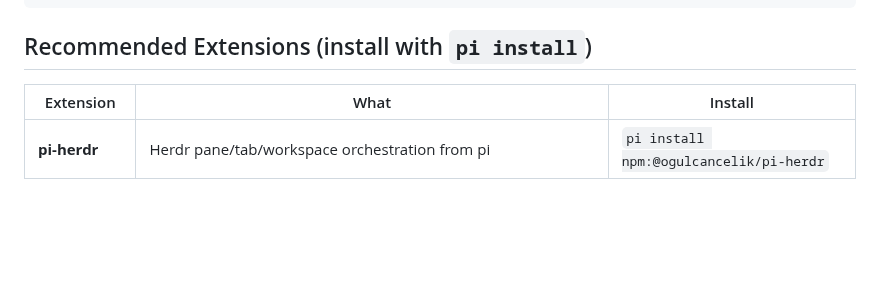
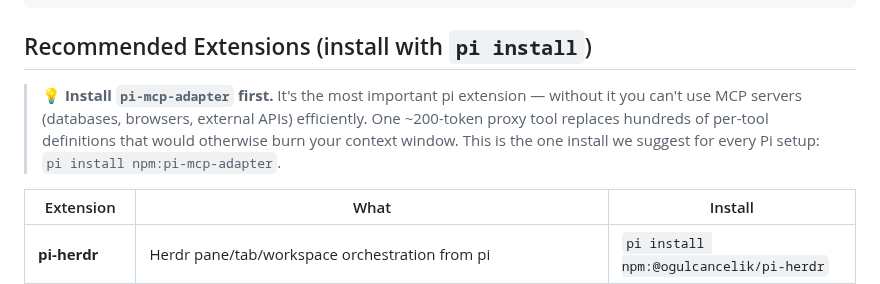
Before and after one commit to devskale/skale-skills, a Markdown page: RECOMMENDED-SKILLS.md, the part around the change. Drawn GitHub-style; blank space fills up the shorter version.

Commit message:
docs(recommended): callout pi-mcp-adapter as the important/suggested first install

```diff
--- a/RECOMMENDED-SKILLS.md
+++ b/RECOMMENDED-SKILLS.md
@@ -61,6 +61,8 @@ npx @anthropic-ai/skills add <name>
 
 ## Recommended Extensions (install with `pi install`)
 
+> 💡 **Install `pi-mcp-adapter` first.** It's the most important pi extension — without it you can't use MCP servers (databases, browsers, external APIs) efficiently. One ~200-token proxy tool replaces hundreds of per-tool definitions that would otherwise burn your context window. This is the one install we suggest for every Pi setup: `pi install npm:pi-mcp-adapter`.
+
 | Extension | What | Install |
 |-----------|------|---------|
 | **pi-herdr** | Herdr pane/tab/workspace orchestration from pi | `pi install npm:@ogulcancelik/pi-herdr` |
```
